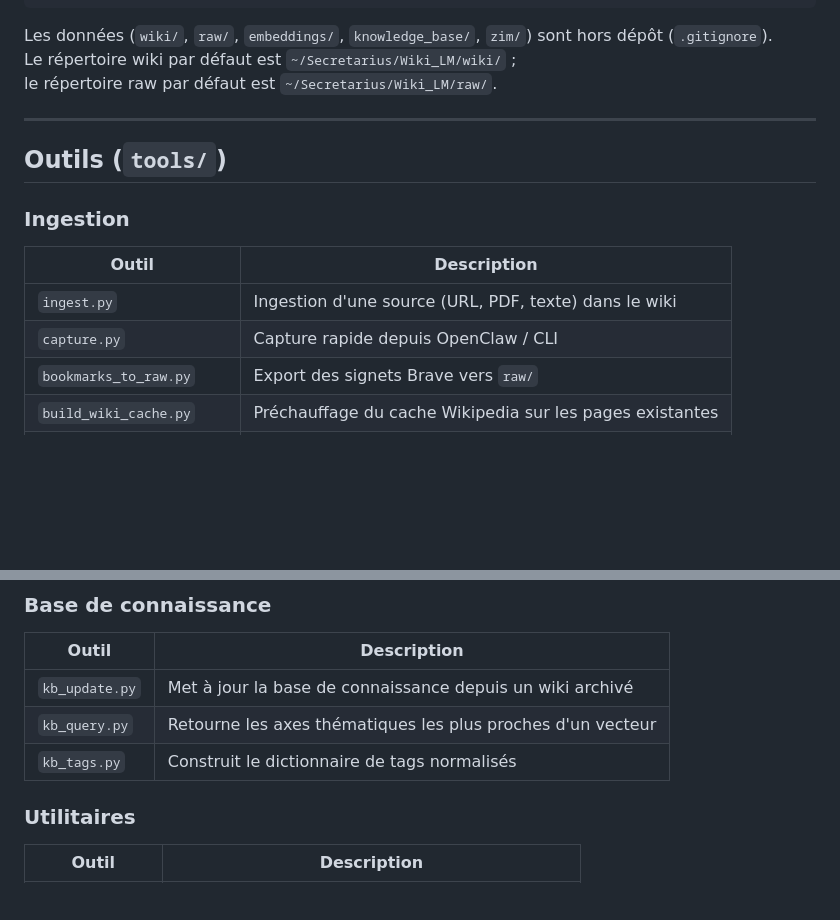
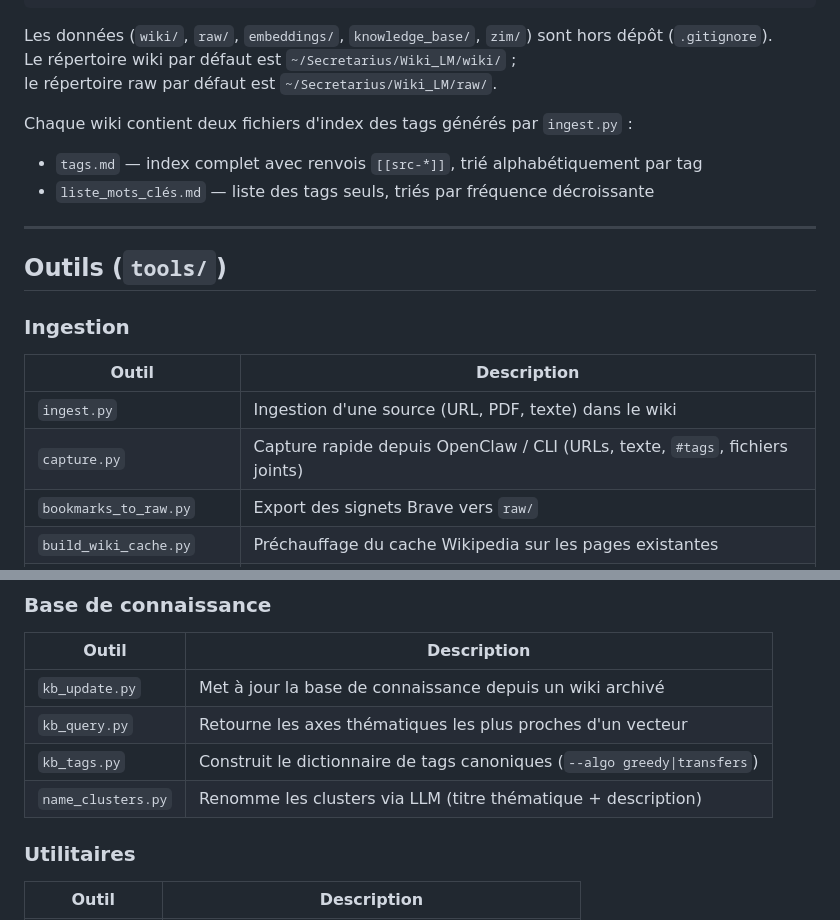
Before and after one commit to mauceri/Secretarius, a Markdown page: Wiki_LM/README.md, 2 parts joined by grey strips. Drawn GitHub-style; blank space fills up the shorter version.

Commit message:
docs(README): capture.py #tags, kb_tags --algo, name_clusters, liste_mots_clés
Co-Authored-By: Claude Sonnet 4.6 <noreply@anthropic.com>

```diff
--- a/Wiki_LM/README.md
+++ b/Wiki_LM/README.md
@@ -25,6 +25,11 @@ Les données (`wiki/`, `raw/`, `embeddings/`, `knowledge_base/`, `zim/`) sont ho
 Le répertoire wiki par défaut est `~/Secretarius/Wiki_LM/wiki/` ;
 le répertoire raw par défaut est `~/Secretarius/Wiki_LM/raw/`.
 
+Chaque wiki contient deux fichiers d'index des tags générés par `ingest.py` :
+
+- `tags.md` — index complet avec renvois `[[src-*]]`, trié alphabétiquement par tag
+- `liste_mots_clés.md` — liste des tags seuls, triés par fréquence décroissante
+
 ---
 
 ## Outils (`tools/`)
@@ -34,7 +39,7 @@ le répertoire raw par défaut est `~/Secretarius/Wiki_LM/raw/`.
 | Outil | Description |
 |-------|-------------|
 | `ingest.py` | Ingestion d'une source (URL, PDF, texte) dans le wiki |
-| `capture.py` | Capture rapide depuis OpenClaw / CLI |
+| `capture.py` | Capture rapide depuis OpenClaw / CLI (URLs, texte, `#tags`, fichiers joints) |
 | `bookmarks_to_raw.py` | Export des signets Brave vers `raw/` |
 | `build_wiki_cache.py` | Préchauffage du cache Wikipedia sur les pages existantes |
 | `summarize.py` | Résumé d'un document via LLM |
@@ -71,7 +76,8 @@ le répertoire raw par défaut est `~/Secretarius/Wiki_LM/raw/`.
 |-------|-------------|
 | `kb_update.py` | Met à jour la base de connaissance depuis un wiki archivé |
 | `kb_query.py` | Retourne les axes thématiques les plus proches d'un vecteur |
-| `kb_tags.py` | Construit le dictionnaire de tags normalisés |
+| `kb_tags.py` | Construit le dictionnaire de tags canoniques (`--algo greedy\|transfers`) |
+| `name_clusters.py` | Renomme les clusters via LLM (titre thématique + description) |
 
 ### Utilitaires
 
```
